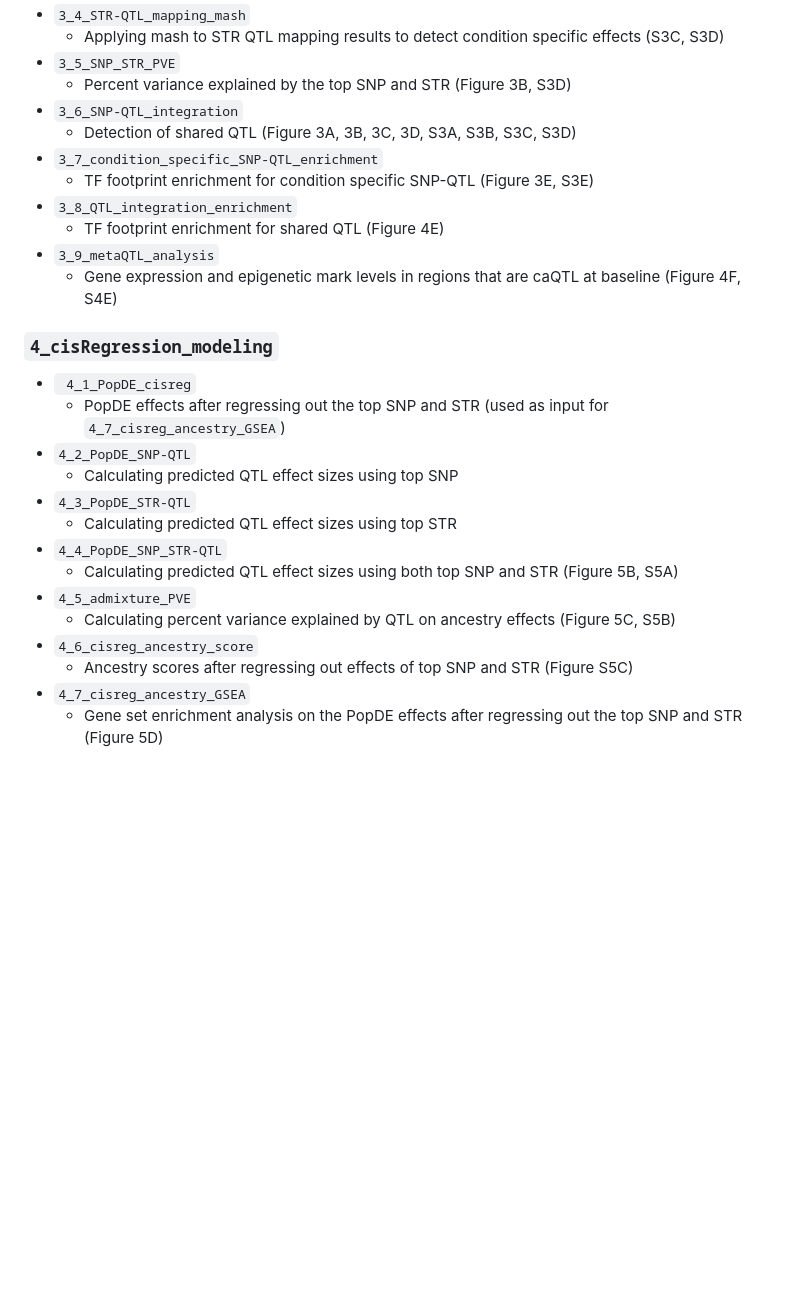
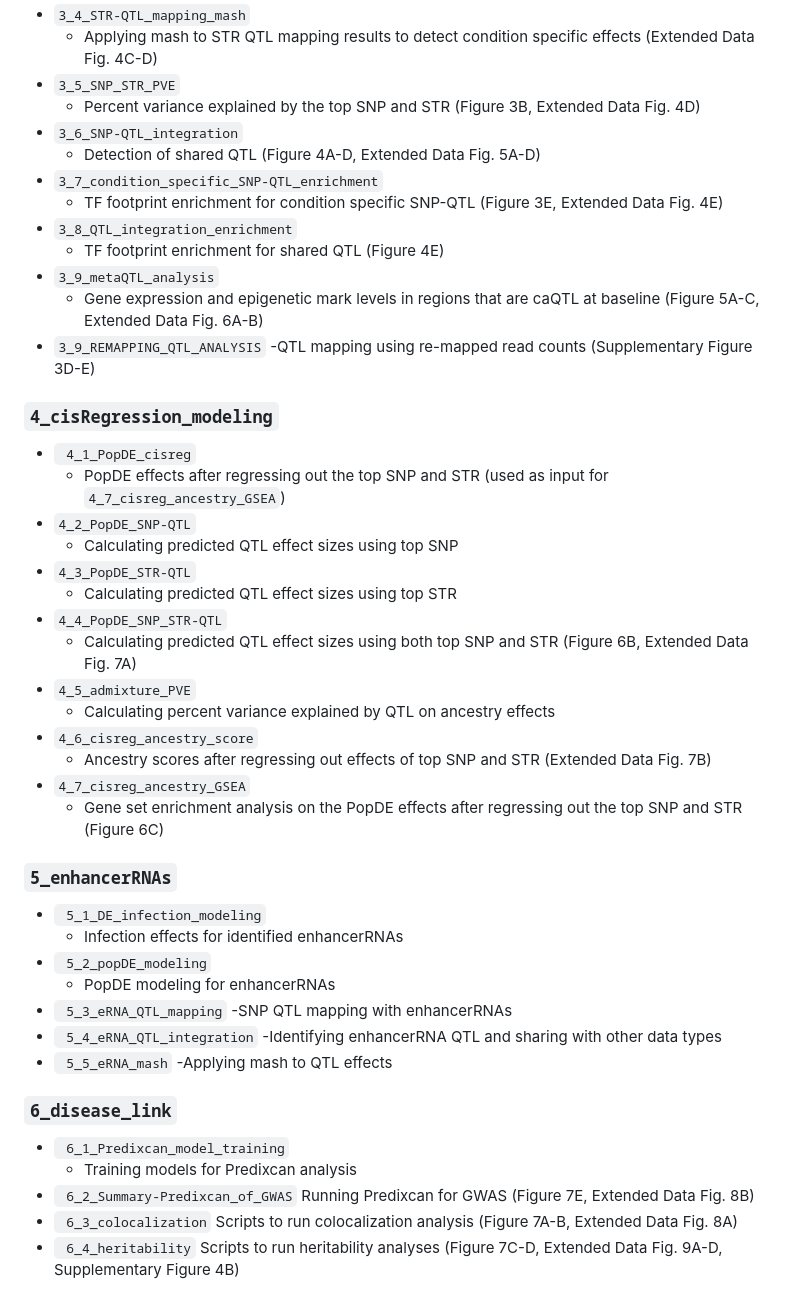
Before and after one commit to katiearacena/EU_AF_ancestry_flu_code, a Markdown page: README.md, the part around one of its changes. GitHub-like rendering; blank space fills up the shorter version.

Commit message:
Update README.md
update README

```diff
--- a/README.md
+++ b/README.md
@@ -56,15 +66,17 @@ Note: Many scripts run R scripts for each data type and condition separately. In
 - `3_4_STR-QTL_mapping_mash`
-	- Applying mash to STR QTL mapping results to detect condition specific effects (S3C, S3D)
+	- Applying mash to STR QTL mapping results to detect condition specific effects (Extended Data Fig. 4C-D)
 - `3_5_SNP_STR_PVE`
-	- Percent variance explained by the top SNP and STR (Figure 3B, S3D)
+	- Percent variance explained by the top SNP and STR (Figure 3B, Extended Data Fig. 4D)
 - `3_6_SNP-QTL_integration`
-	- Detection of shared QTL (Figure 3A, 3B, 3C, 3D, S3A, S3B, S3C, S3D)
+	- Detection of shared QTL (Figure 4A-D, Extended Data Fig. 5A-D)
 - `3_7_condition_specific_SNP-QTL_enrichment`
-	- TF footprint enrichment for condition specific SNP-QTL (Figure 3E, S3E)
+	- TF footprint enrichment for condition specific SNP-QTL (Figure 3E, Extended Data Fig. 4E)
 - `3_8_QTL_integration_enrichment`
 	- TF footprint enrichment for shared QTL (Figure 4E)
 - `3_9_metaQTL_analysis`
-	- Gene expression and epigenetic mark levels in regions that are caQTL at baseline (Figure 4F, S4E)
+	- Gene expression and epigenetic mark levels in regions that are caQTL at baseline (Figure 5A-C, Extended Data Fig. 6A-B)
+- `3_9_REMAPPING_QTL_ANALYSIS`
+	-QTL mapping using re-mapped read counts (Supplementary Figure 3D-E)
 
 
 ### `4_cisRegression_modeling`
@@ -75,10 +87,34 @@ Note: Many scripts run R scripts for each data type and condition separately. In
 - `4_3_PopDE_STR-QTL`
 	- Calculating predicted QTL effect sizes using top STR
 - `4_4_PopDE_SNP_STR-QTL`
-	- Calculating predicted QTL effect sizes using both top SNP and STR (Figure 5B, S5A)
+	- Calculating predicted QTL effect sizes using both top SNP and STR (Figure 6B, Extended Data Fig. 7A)
 - `4_5_admixture_PVE`
-	- Calculating percent variance explained by QTL on ancestry effects (Figure 5C, S5B)
+	- Calculating percent variance explained by QTL on ancestry effects
 - `4_6_cisreg_ancestry_score`
-	- Ancestry scores after regressing out effects of top SNP and STR (Figure S5C)
+	- Ancestry scores after regressing out effects of top SNP and STR (Extended Data Fig. 7B)
 - `4_7_cisreg_ancestry_GSEA`
-	- Gene set enrichment analysis on the PopDE effects after regressing out the top SNP and STR (Figure 5D)
+	- Gene set enrichment analysis on the PopDE effects after regressing out the top SNP and STR (Figure 6C)
+
+
+### `5_enhancerRNAs`
+- ` 5_1_DE_infection_modeling`
+	- Infection effects for identified enhancerRNAs
+- ` 5_2_popDE_modeling`
+	- PopDE modeling for enhancerRNAs
+- ` 5_3_eRNA_QTL_mapping`
+	-SNP QTL mapping with enhancerRNAs
+- ` 5_4_eRNA_QTL_integration`
+	-Identifying enhancerRNA QTL and sharing with other data types
+- ` 5_5_eRNA_mash`
+	-Applying mash to QTL effects
+
+
+### `6_disease_link`
+- ` 6_1_Predixcan_model_training`
+	- Training models for Predixcan analysis
+- ` 6_2_Summary-Predixcan_of_GWAS`
+	Running Predixcan for GWAS (Figure 7E, Extended Data Fig. 8B)
+- ` 6_3_colocalization`
+	Scripts to run colocalization analysis (Figure 7A-B, Extended Data Fig. 8A)
+- ` 6_4_heritability`
+	Scripts to run heritability analyses (Figure 7C-D, Extended Data Fig. 9A-D, Supplementary Figure 4B)
```
Also changed, not shown: other parts of README.md (+23 -13 lines).
